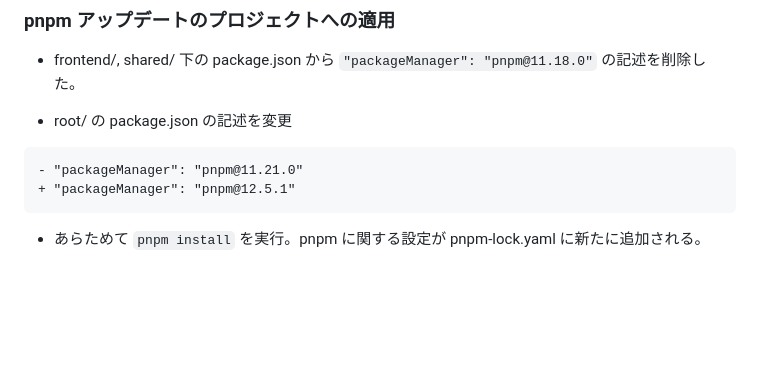
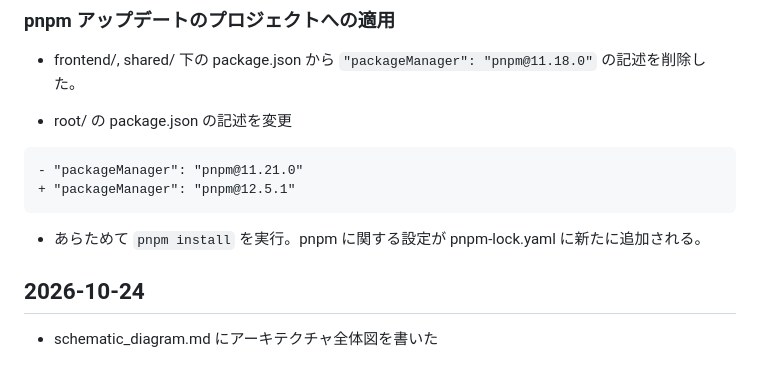
Before and after one commit to Mono5571/TODOAppDemo, a Markdown page: Docs/HISTORY.md, the part around the change. GitHub-like rendering; blank space fills up the shorter version.

Commit message:
Docs/schematic diagram (#15)
* [docs] アーキテクチャ全体図を書いた

* [docs] TODO の追加について、シーケンス図を作成

* [Docs] 読み込み、更新、削除について追記

````diff
--- a/Docs/HISTORY.md
+++ b/Docs/HISTORY.md
@@ -1473,3 +1473,7 @@ const length_emoji_joined_2 = [...segmenterJa.segment('👨‍👩‍👧‍👦
 ```
 
 - あらためて `pnpm install` を実行。pnpm に関する設定が pnpm-lock.yaml に新たに追加される。
+
+## 2026-10-24
+
+- schematic_diagram.md にアーキテクチャ全体図を書いた
````
Also changed, not shown: Docs/schematic_diagram.md (added, +43 -0 lines), Docs/sequence_diagram.md (added, +145 -0 lines).
